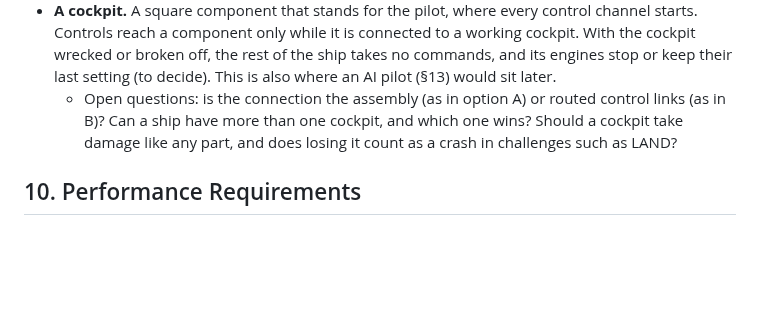
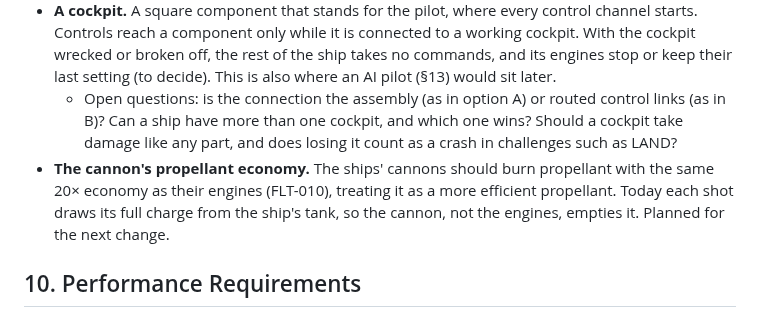
Before and after one commit to oopsboogaloo/mammothspacebattles, a Markdown page: docs/spec.md, the part around the change. Rendered like a GitHub page; blank space fills up the shorter version.

Commit message:
Spec: log giving the cannon the engines' fuel economy (planned)
Each shot draws its full charge from the ship's tank while the engines have a
20x economy, so the cannon is what empties the tank. Logged in §9.9; it goes in
with the next change.

Co-Authored-By: Claude Opus 5.5 <noreply@anthropic.com>
Claude-Session: https://claude.ai/code/session_01WkLjbHmzgkmGAbKaincPM3

```diff
--- a/docs/spec.md
+++ b/docs/spec.md
@@ -494,6 +494,7 @@ Found flying FT-B. A crash broke the tank off the ship, damaged but whole, and i
   - Suggested: A as the default, B as an option for ships that declare routes. Open questions: does a cut feed spill what was in the line (a leak at the break, DMG-004), and should the sandbox draw link routes?
 - **A cockpit.** A square component that stands for the pilot, where every control channel starts. Controls reach a component only while it is connected to a working cockpit. With the cockpit wrecked or broken off, the rest of the ship takes no commands, and its engines stop or keep their last setting (to decide). This is also where an AI pilot (§13) would sit later.
   - Open questions: is the connection the assembly (as in option A) or routed control links (as in B)? Can a ship have more than one cockpit, and which one wins? Should a cockpit take damage like any part, and does losing it count as a crash in challenges such as LAND?
+- **The cannon's propellant economy.** The ships' cannons should burn propellant with the same 20× economy as their engines (FLT-010), treating it as a more efficient propellant. Today each shot draws its full charge from the ship's tank, so the cannon, not the engines, empties it. Planned for the next change.
 
 ## 10. Performance Requirements
 
```
